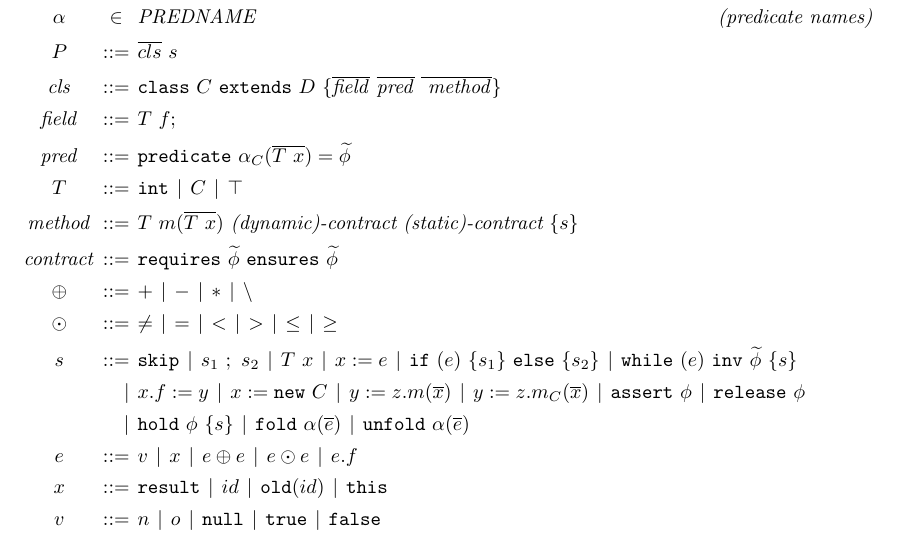
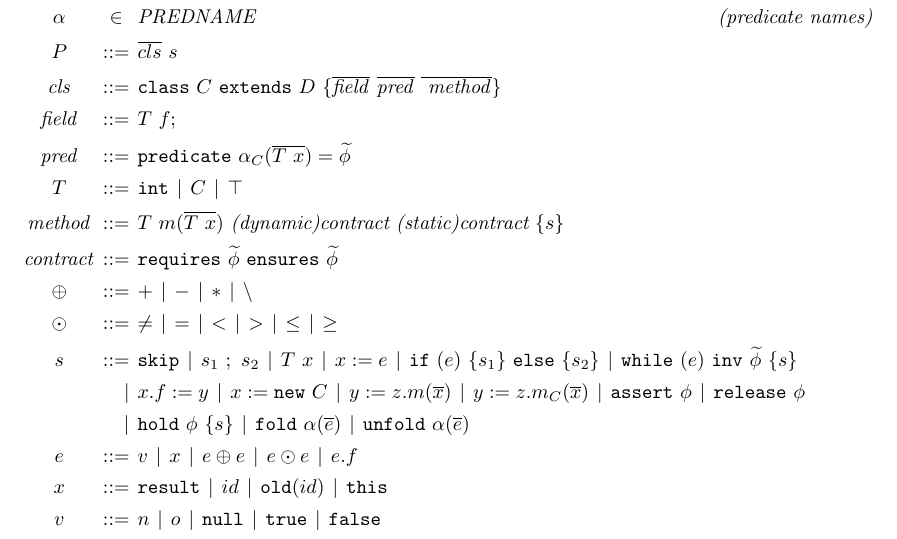
Before and after one commit to wyvernlang/grad-ver, a LaTeX document (design/core-grammar/verfier-core-grammar.tex): part of the page, cut so that both start at the same text. The pictures show the PDF file design/core-grammar/verfier-core-grammar.pdf that the author committed with the source.

Commit message:
new version of core grammar

```diff
--- a/design/core-grammar/verfier-core-grammar.tex
+++ b/design/core-grammar/verfier-core-grammar.tex
@@ -49,7 +49,7 @@
   : \mathit{pred}     ::= \code{predicate} \ \alpha_C(\overline{T \ x}) = \tphi \\
   : T                 ::= \code{int} | C | \top \\
   % : \mathit{method}   ::= T \ m (\overline{T \ x}) \ \textit{dynamic contract} \ \textit{static contract} \ \{ s \} \\
-  : \mathit{method}   ::= T \ m (\overline{T \ x}) \ \textit{(dynamic)-contract} \ \textit{(static)-contract} \ \{ s \} \\
+  : \mathit{method}   ::= T \ m (\overline{T \ x}) \ \textit{(dynamic)contract} \ \textit{(static)contract} \ \{ s \} \\
   : \mathit{contract} ::= \code{requires} \ \tphi \ \code{ensures} \ \tphi \\
   : \oplus            ::= + | - | \ast | \backslash \\
   : \odot             ::= \neq | = | < | > | \leq | \geq \\
```
Also changed, not shown: design/core-grammar/verfier-core-grammar.pdf.
